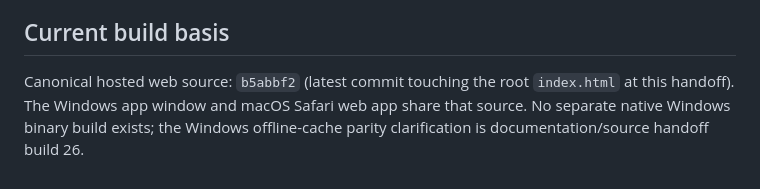
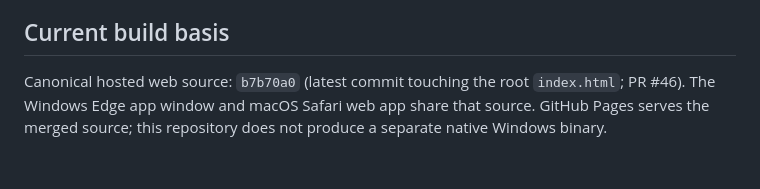
Before and after one commit to delight0517/selah-bible-meditation, a Markdown page: windows/README.md, the part around the change. GitHub-like rendering.

Commit message:
docs: update Selah Windows parity source basis

```diff
--- a/windows/README.md
+++ b/windows/README.md
@@ -39,4 +39,4 @@ See [the macOS and Windows parity matrix](PLATFORM-PARITY.md) for the canonical
 
 ## Current build basis
 
-Canonical hosted web source: `b5abbf2` (latest commit touching the root `index.html` at this handoff). The Windows app window and macOS Safari web app share that source. No separate native Windows binary build exists; the Windows offline-cache parity clarification is documentation/source handoff build 26.
+Canonical hosted web source: `b7b70a0` (latest commit touching the root `index.html`; PR #46). The Windows Edge app window and macOS Safari web app share that source. GitHub Pages serves the merged source; this repository does not produce a separate native Windows binary.
```
Also changed, not shown: windows/PLATFORM-PARITY.md (+2 -2 lines).
